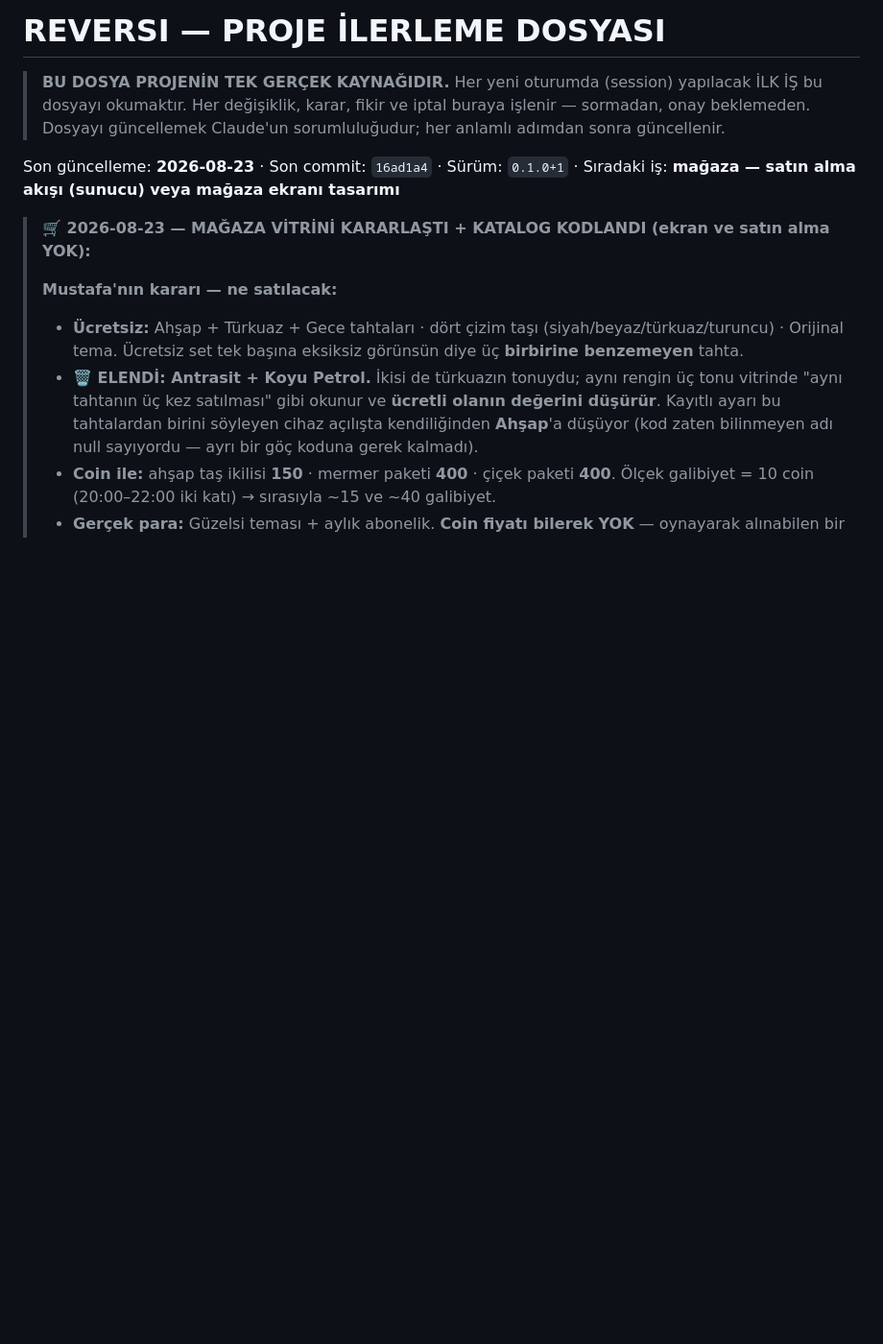
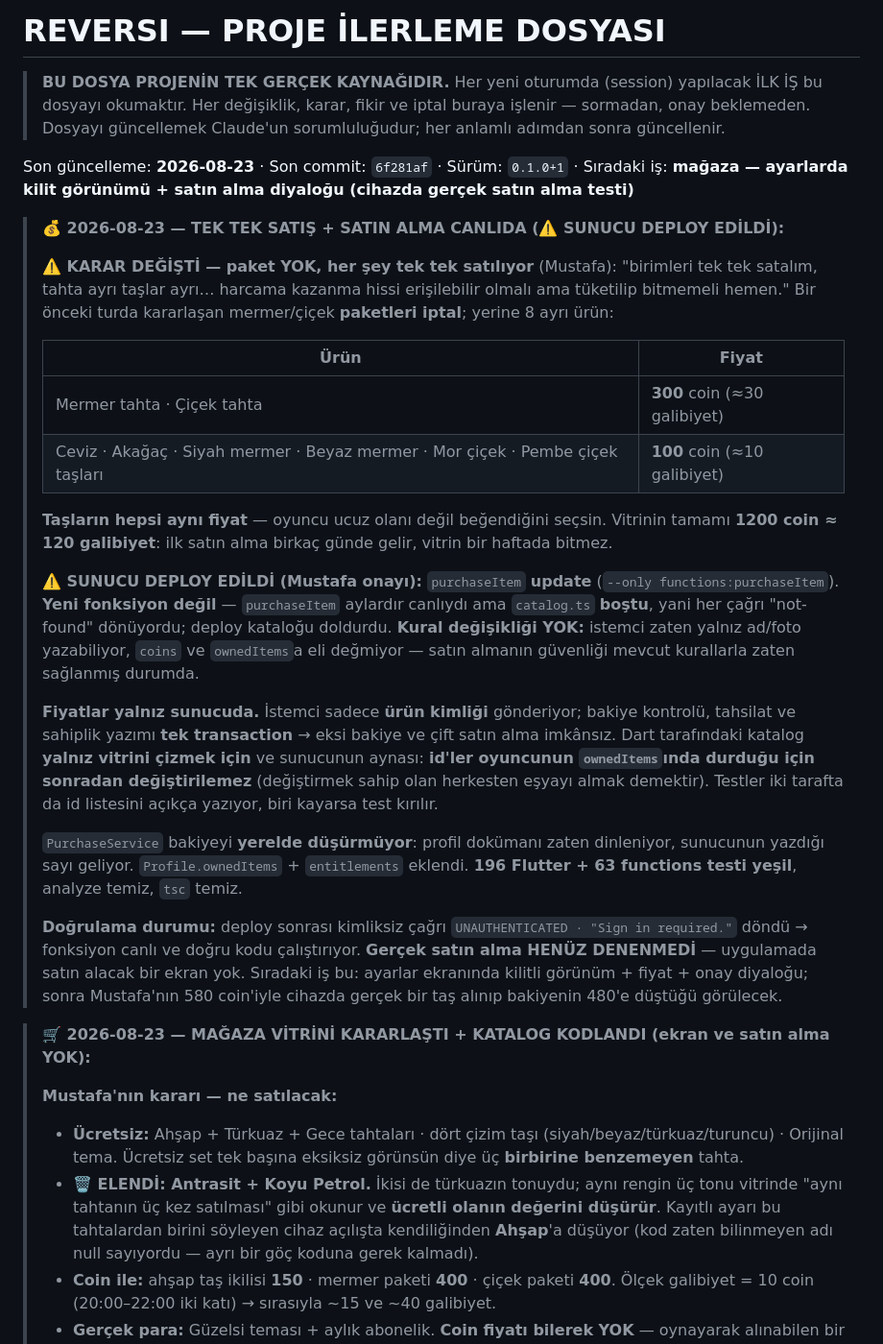
Before and after one commit to mkarakas61/Reversi, a Markdown page: PROGRESS.md, the part around the change. Shown at 96% size. Drawn GitHub-style; blank space fills up the shorter version.

Commit message:
PROGRESS: tek tek satış kararı + purchaseItem deploy edildi
Co-Authored-By: Claude Opus 5 <noreply@anthropic.com>

```diff
--- a/PROGRESS.md
+++ b/PROGRESS.md
@@ -5,7 +5,43 @@
 > Her değişiklik, karar, fikir ve iptal buraya işlenir — sormadan, onay beklemeden.
 > Dosyayı güncellemek Claude'un sorumluluğudur; her anlamlı adımdan sonra güncellenir.
 
-Son güncelleme: **2026-08-23** · Son commit: `16ad1a4` · Sürüm: `0.1.0+1` · Sıradaki iş: **mağaza — satın alma akışı (sunucu) veya mağaza ekranı tasarımı**
+Son güncelleme: **2026-08-23** · Son commit: `6f281af` · Sürüm: `0.1.0+1` · Sıradaki iş: **mağaza — ayarlarda kilit görünümü + satın alma diyaloğu (cihazda gerçek satın alma testi)**
+
+> **💰 2026-08-23 — TEK TEK SATIŞ + SATIN ALMA CANLIDA (⚠️ SUNUCU DEPLOY EDİLDİ):**
+>
+> **⚠️ KARAR DEĞİŞTİ — paket YOK, her şey tek tek satılıyor** (Mustafa): "birimleri tek tek satalım,
+> tahta ayrı taşlar ayrı… harcama kazanma hissi erişilebilir olmalı ama tüketilip bitmemeli hemen."
+> Bir önceki turda kararlaşan mermer/çiçek **paketleri iptal**; yerine 8 ayrı ürün:
+>
+> | Ürün | Fiyat |
+> |---|---|
+> | Mermer tahta · Çiçek tahta | **300** coin (≈30 galibiyet) |
+> | Ceviz · Akağaç · Siyah mermer · Beyaz mermer · Mor çiçek · Pembe çiçek taşları | **100** coin (≈10 galibiyet) |
+>
+> **Taşların hepsi aynı fiyat** — oyuncu ucuz olanı değil beğendiğini seçsin. Vitrinin tamamı
+> **1200 coin ≈ 120 galibiyet**: ilk satın alma birkaç günde gelir, vitrin bir haftada bitmez.
+>
+> **⚠️ SUNUCU DEPLOY EDİLDİ (Mustafa onayı):** `purchaseItem` **update**
+> (`--only functions:purchaseItem`). **Yeni fonksiyon değil** — `purchaseItem` aylardır canlıydı ama
+> `catalog.ts` **boştu**, yani her çağrı "not-found" dönüyordu; deploy kataloğu doldurdu.
+> **Kural değişikliği YOK:** istemci zaten yalnız ad/foto yazabiliyor, `coins` ve `ownedItems`a eli
+> değmiyor — satın almanın güvenliği mevcut kurallarla zaten sağlanmış durumda.
+>
+> **Fiyatlar yalnız sunucuda.** İstemci sadece **ürün kimliği** gönderiyor; bakiye kontrolü, tahsilat
+> ve sahiplik yazımı **tek transaction** → eksi bakiye ve çift satın alma imkânsız. Dart tarafındaki
+> katalog **yalnız vitrini çizmek için** ve sunucunun aynası: **id'ler oyuncunun `ownedItems`ında
+> durduğu için sonradan değiştirilemez** (değiştirmek sahip olan herkesten eşyayı almak demektir).
+> Testler iki tarafta da id listesini açıkça yazıyor, biri kayarsa test kırılır.
+>
+> `PurchaseService` bakiyeyi **yerelde düşürmüyor**: profil dokümanı zaten dinleniyor, sunucunun
+> yazdığı sayı geliyor. `Profile.ownedItems` + `entitlements` eklendi.
+> **196 Flutter + 63 functions testi yeşil**, analyze temiz, `tsc` temiz.
+>
+> **Doğrulama durumu:** deploy sonrası kimliksiz çağrı `UNAUTHENTICATED · "Sign in required."`
+> döndü → fonksiyon canlı ve doğru kodu çalıştırıyor. **Gerçek satın alma HENÜZ DENENMEDİ** —
+> uygulamada satın alacak bir ekran yok. Sıradaki iş bu: ayarlar ekranında kilitli görünüm + fiyat +
+> onay diyaloğu; sonra Mustafa'nın 580 coin'iyle cihazda gerçek bir taş alınıp bakiyenin 480'e
+> düştüğü görülecek.
 
 > **🛒 2026-08-23 — MAĞAZA VİTRİNİ KARARLAŞTI + KATALOG KODLANDI (ekran ve satın alma YOK):**
 >
```
